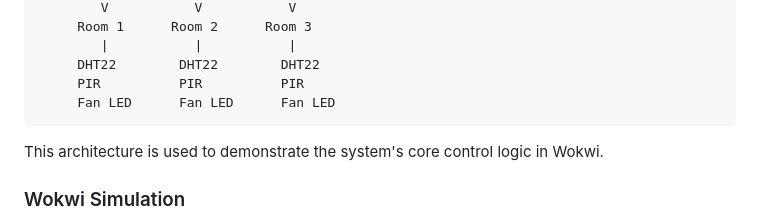
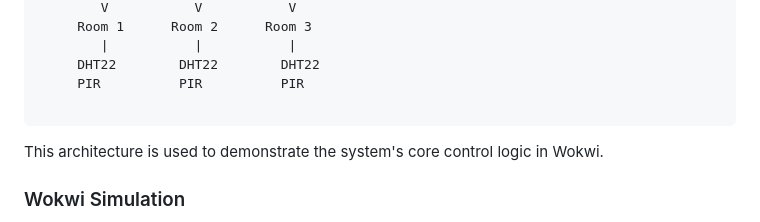
Before and after one commit to Shambo-Ghosh/Smart-Classroom-Comfort-Reallocation-System, a Markdown page: README.md, the part around one of its changes. Rendered like a GitHub page.

Commit message:
Fix README formatting and documentation links
Updated links and removed redundant text in README.

````diff
--- a/README.md
+++ b/README.md
@@ -74,7 +74,7 @@ Each simulated classroom contains:
         |           |           |
      DHT22        DHT22        DHT22
      PIR          PIR          PIR
-     Fan LED      Fan LED      Fan LED
+
 ```
 
 This architecture is used to demonstrate the system's core control logic in Wokwi.
````
Also changed, not shown: other parts of README.md (+1 -1 lines).
